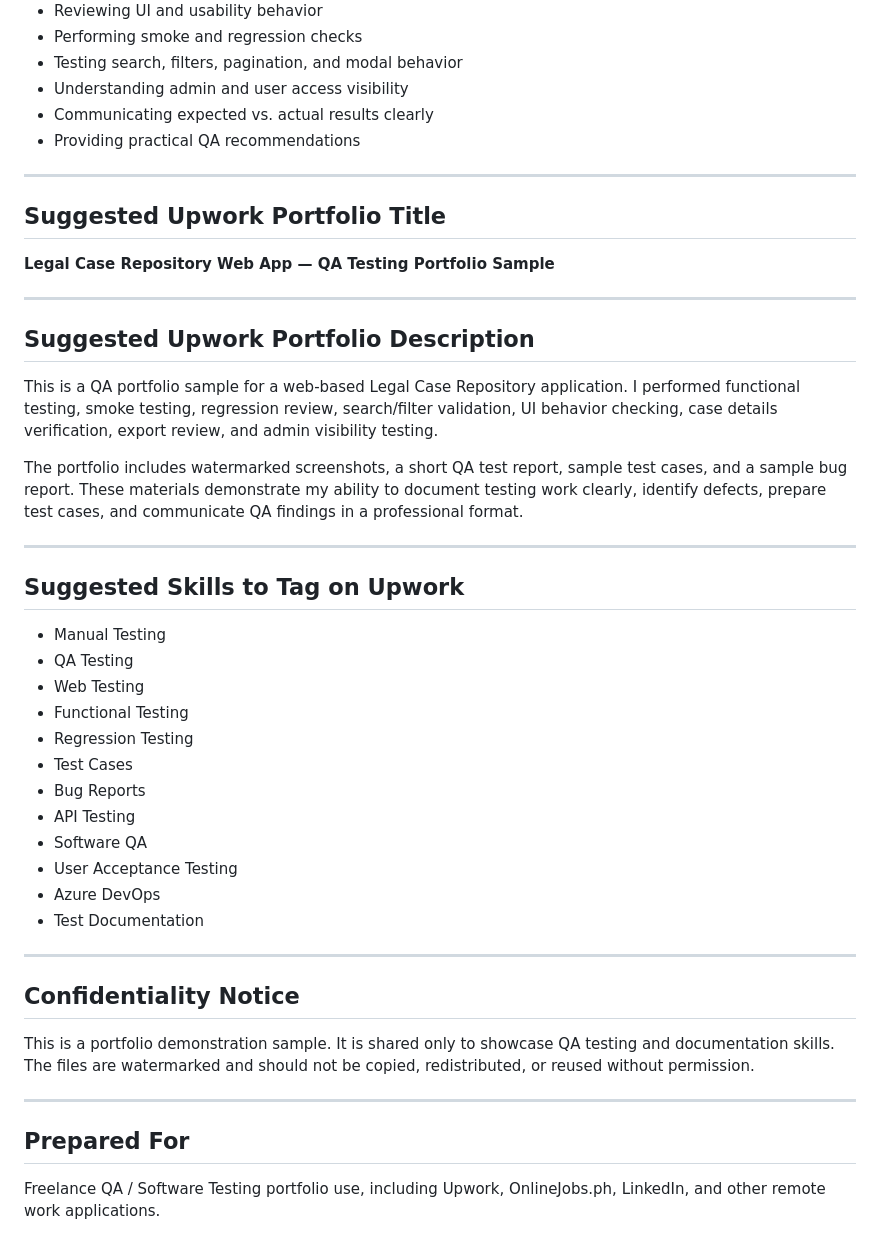
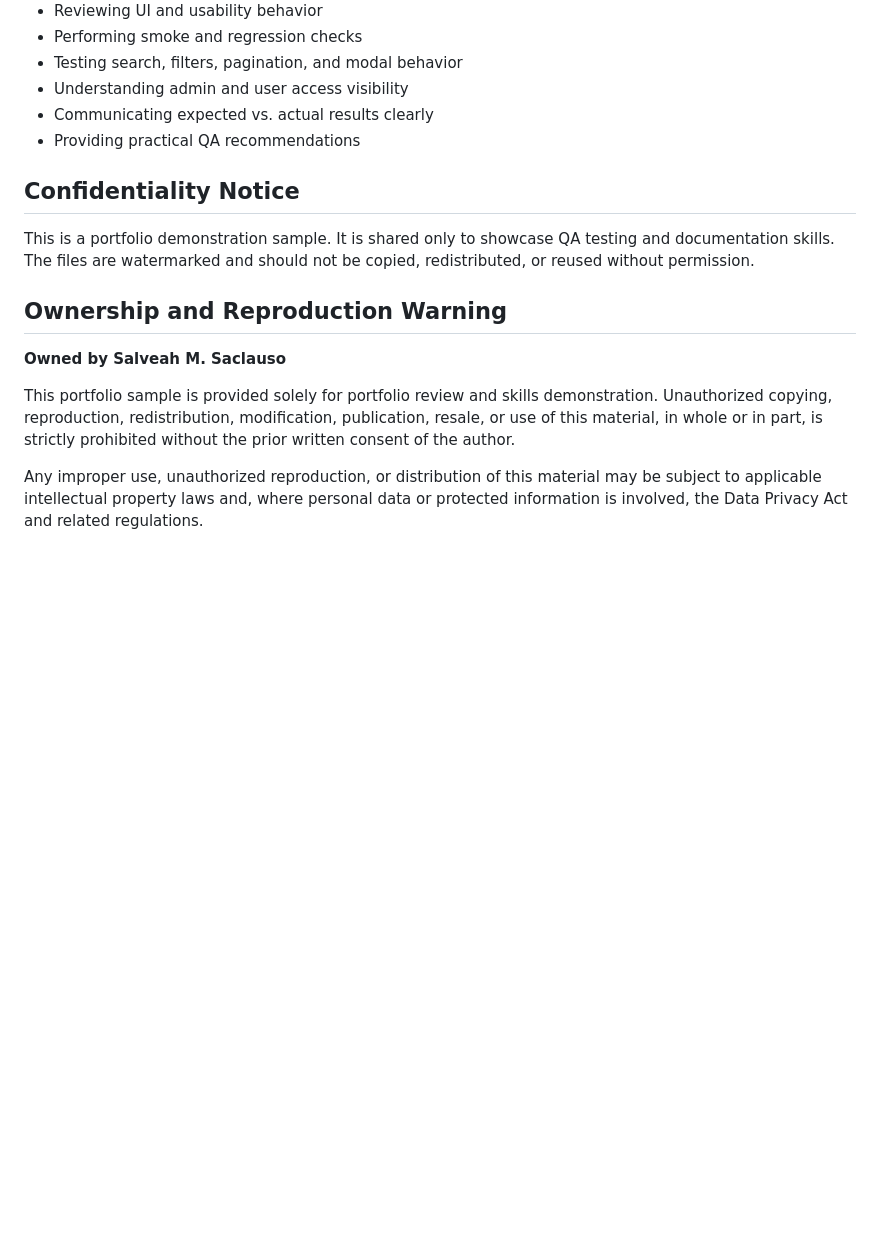
Before and after one commit to ssblue260/digestpage, a Markdown page: README.md, the part around the change. Rendered like a GitHub page; blank space fills up the shorter version.

```diff
--- a/README.md
+++ b/README.md
@@ -131,45 +131,14 @@ This portfolio sample demonstrates the following QA capabilities:
 - Communicating expected vs. actual results clearly
 - Providing practical QA recommendations
 
----
-
-## Suggested Upwork Portfolio Title
-
-**Legal Case Repository Web App — QA Testing Portfolio Sample**
-
----
-
-## Suggested Upwork Portfolio Description
-
-This is a QA portfolio sample for a web-based Legal Case Repository application. I performed functional testing, smoke testing, regression review, search/filter validation, UI behavior checking, case details verification, export review, and admin visibility testing.
-
-The portfolio includes watermarked screenshots, a short QA test report, sample test cases, and a sample bug report. These materials demonstrate my ability to document testing work clearly, identify defects, prepare test cases, and communicate QA findings in a professional format.
-
----
-
-## Suggested Skills to Tag on Upwork
-
-- Manual Testing
-- QA Testing
-- Web Testing
-- Functional Testing
-- Regression Testing
-- Test Cases
-- Bug Reports
-- API Testing
-- Software QA
-- User Acceptance Testing
-- Azure DevOps
-- Test Documentation
-
----
-
 ## Confidentiality Notice
 
 This is a portfolio demonstration sample. It is shared only to showcase QA testing and documentation skills. The files are watermarked and should not be copied, redistributed, or reused without permission.
 
----
+## Ownership and Reproduction Warning
 
-## Prepared For
+**Owned by Salveah M. Saclauso**
 
-Freelance QA / Software Testing portfolio use, including Upwork, OnlineJobs.ph, LinkedIn, and other remote work applications.
+This portfolio sample is provided solely for portfolio review and skills demonstration. Unauthorized copying, reproduction, redistribution, modification, publication, resale, or use of this material, in whole or in part, is strictly prohibited without the prior written consent of the author.
+
+Any improper use, unauthorized reproduction, or distribution of this material may be subject to applicable intellectual property laws and, where personal data or protected information is involved, the Data Privacy Act and related regulations.
```
